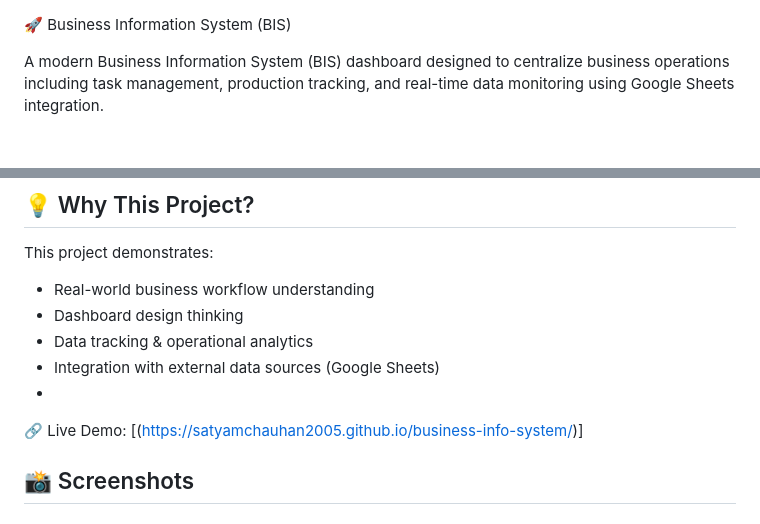
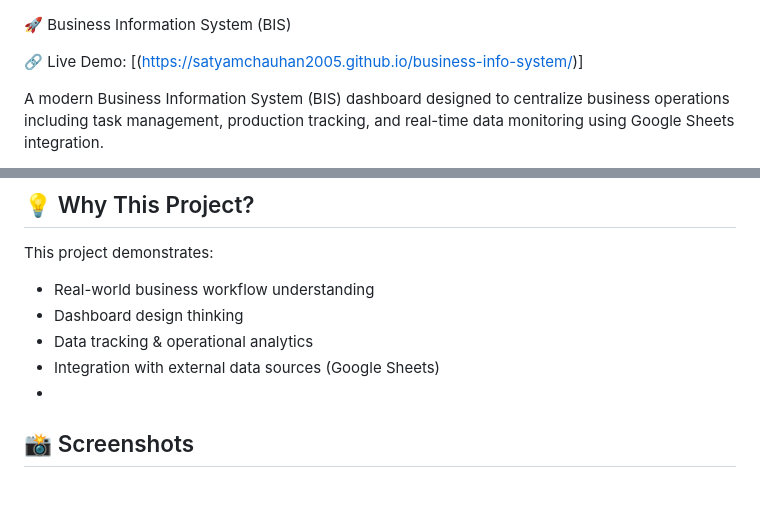
Before and after one commit to SatyamChauhan2005/business-info-system, a Markdown page: README.md, 2 parts joined by grey strips. Rendered like a GitHub page; blank space fills up the shorter version.

Commit message:
Add live demo link to README
Added a link to the live demo of the Business Information System in the README.

```diff
--- a/README.md
+++ b/README.md
@@ -1,4 +1,7 @@
 🚀 Business Information System (BIS)
+
+🔗 Live Demo: [(https://satyamchauhan2005.github.io/business-info-system/)]
+
 
 A modern Business Information System (BIS) dashboard designed to centralize business operations including task management, production tracking, and real-time data monitoring using Google Sheets integration.
 
@@ -11,7 +14,6 @@ This project demonstrates:
 - Data tracking & operational analytics
 - Integration with external data sources (Google Sheets)
 -
-🔗 Live Demo: [(https://satyamchauhan2005.github.io/business-info-system/)]
 
 ## 📸 Screenshots
 
```
